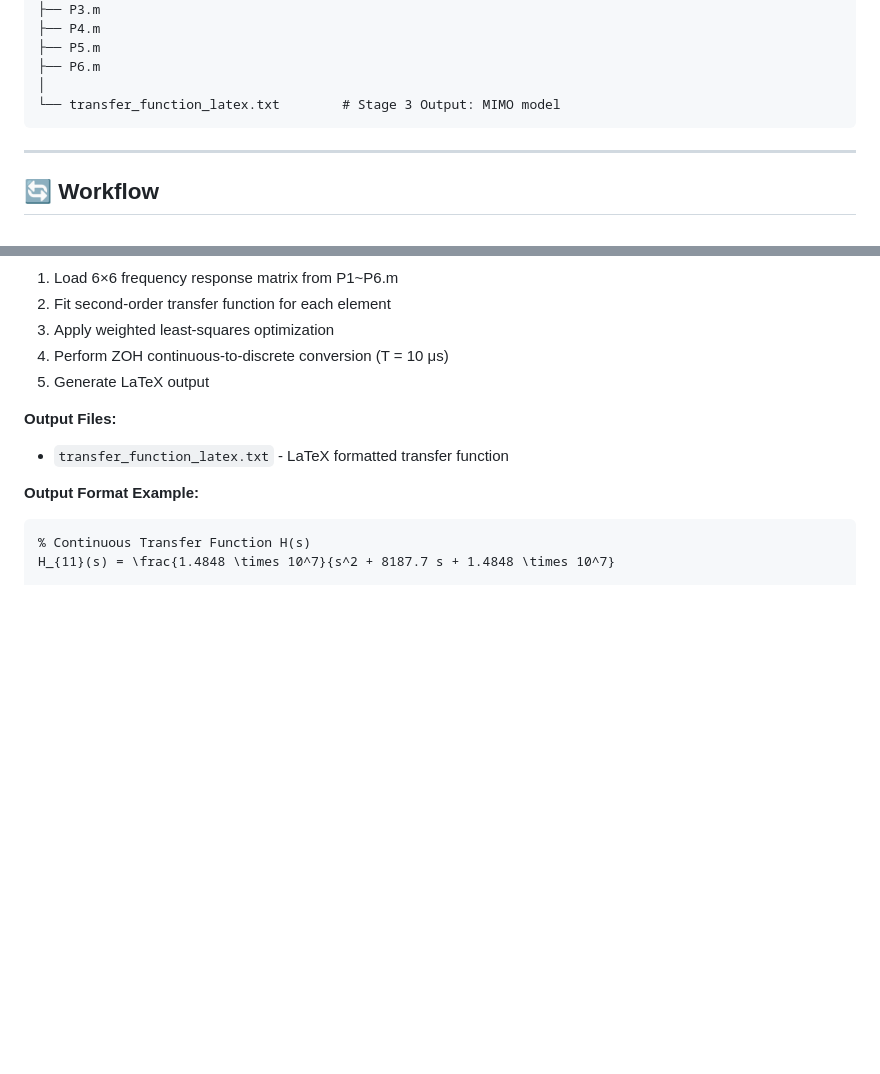
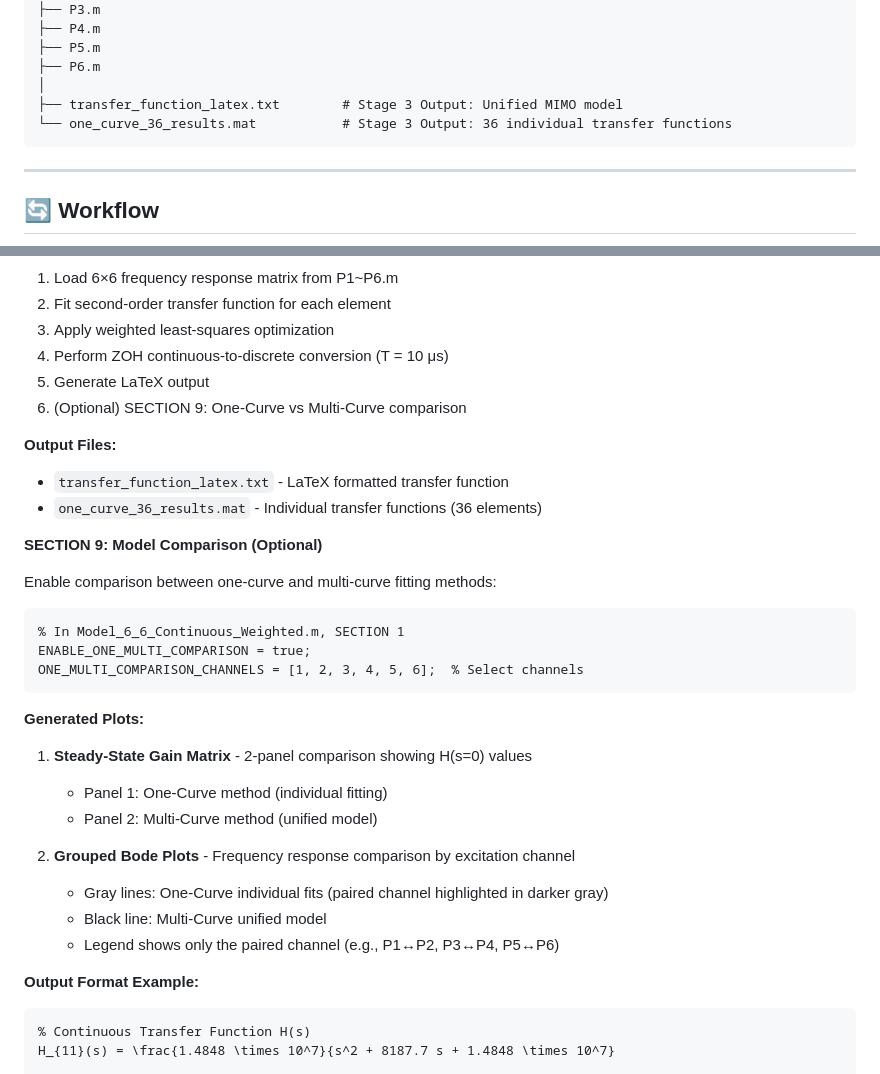
Before and after one commit to kevinfan100/Openloop_Cali, a Markdown page: README.md, 2 parts joined by grey strips. Rendered like a GitHub page; blank space fills up the shorter version.

````diff
--- a/README.md
+++ b/README.md
@@ -83,7 +83,8 @@ Openloop_cali/
 ├── P5.m
 ├── P6.m
 │
-└── transfer_function_latex.txt        # Stage 3 Output: MIMO model
+├── transfer_function_latex.txt        # Stage 3 Output: Unified MIMO model
+└── one_curve_36_results.mat           # Stage 3 Output: 36 individual transfer functions
 ```
 
 ---
@@ -388,9 +389,31 @@ run('Model_6_6_Continuous_Weighted.m')
 3. Apply weighted least-squares optimization
 4. Perform ZOH continuous-to-discrete conversion (T = 10 μs)
 5. Generate LaTeX output
+6. (Optional) SECTION 9: One-Curve vs Multi-Curve comparison
 
 **Output Files:**
 - `transfer_function_latex.txt` - LaTeX formatted transfer function
+- `one_curve_36_results.mat` - Individual transfer functions (36 elements)
+
+**SECTION 9: Model Comparison (Optional)**
+
+Enable comparison between one-curve and multi-curve fitting methods:
+
+```matlab
+% In Model_6_6_Continuous_Weighted.m, SECTION 1
+ENABLE_ONE_MULTI_COMPARISON = true;
+ONE_MULTI_COMPARISON_CHANNELS = [1, 2, 3, 4, 5, 6];  % Select channels
+```
+
+**Generated Plots:**
+1. **Steady-State Gain Matrix** - 2-panel comparison showing H(s=0) values
+   - Panel 1: One-Curve method (individual fitting)
+   - Panel 2: Multi-Curve method (unified model)
+
+2. **Grouped Bode Plots** - Frequency response comparison by excitation channel
+   - Gray lines: One-Curve individual fits (paired channel highlighted in darker gray)
+   - Black line: Multi-Curve unified model
+   - Legend shows only the paired channel (e.g., P1↔P2, P3↔P4, P5↔P6)
 
 **Output Format Example:**
 ```latex
````
Also changed, not shown: README_zh-TW.md (+22 -1 lines).
